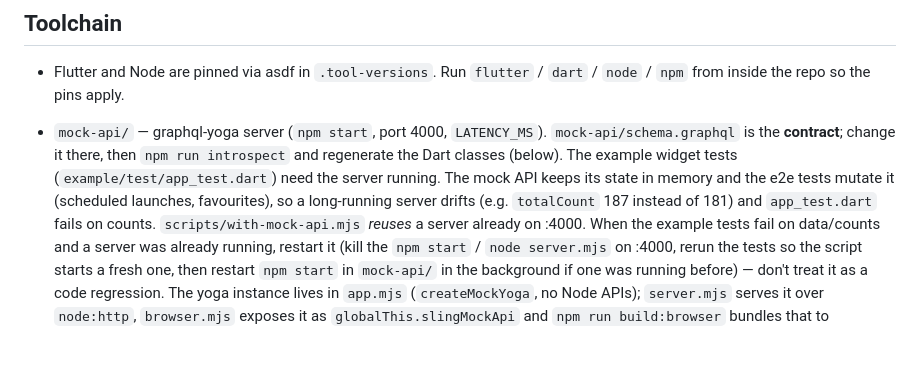
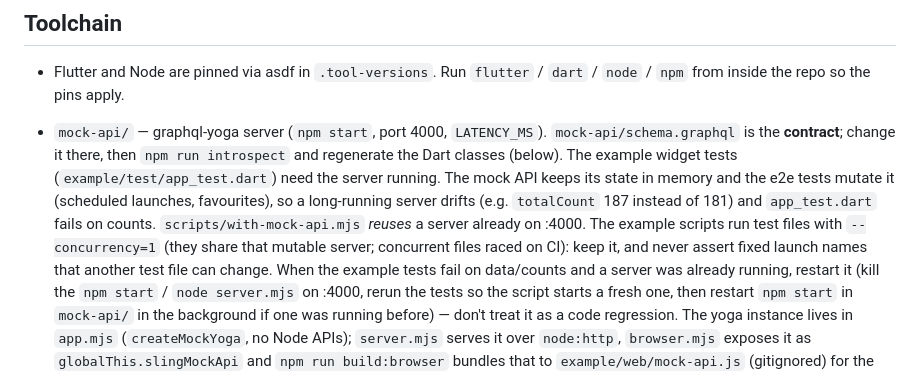
Before and after one commit to tpucci/sling_gql, a Markdown page: AGENTS.md, the part around the change. Rendered like a GitHub page; blank space fills up the shorter version.

Commit message:
docs(repo): example test files share one server, run them serially

```diff
--- a/AGENTS.md
+++ b/AGENTS.md
@@ -19,6 +19,9 @@ on the code.
   (scheduled launches, favourites), so a long-running server drifts
   (e.g. `totalCount` 187 instead of 181) and `app_test.dart` fails on
   counts. `scripts/with-mock-api.mjs` *reuses* a server already on :4000.
+  The example scripts run test files with `--concurrency=1` (they share
+  that mutable server; concurrent files raced on CI): keep it, and never
+  assert fixed launch names that another test file can change.
   When the example tests fail on data/counts and a server was already
   running, restart it (kill the `npm start` / `node server.mjs` on :4000,
   rerun the tests so the script starts a fresh one, then restart
```
